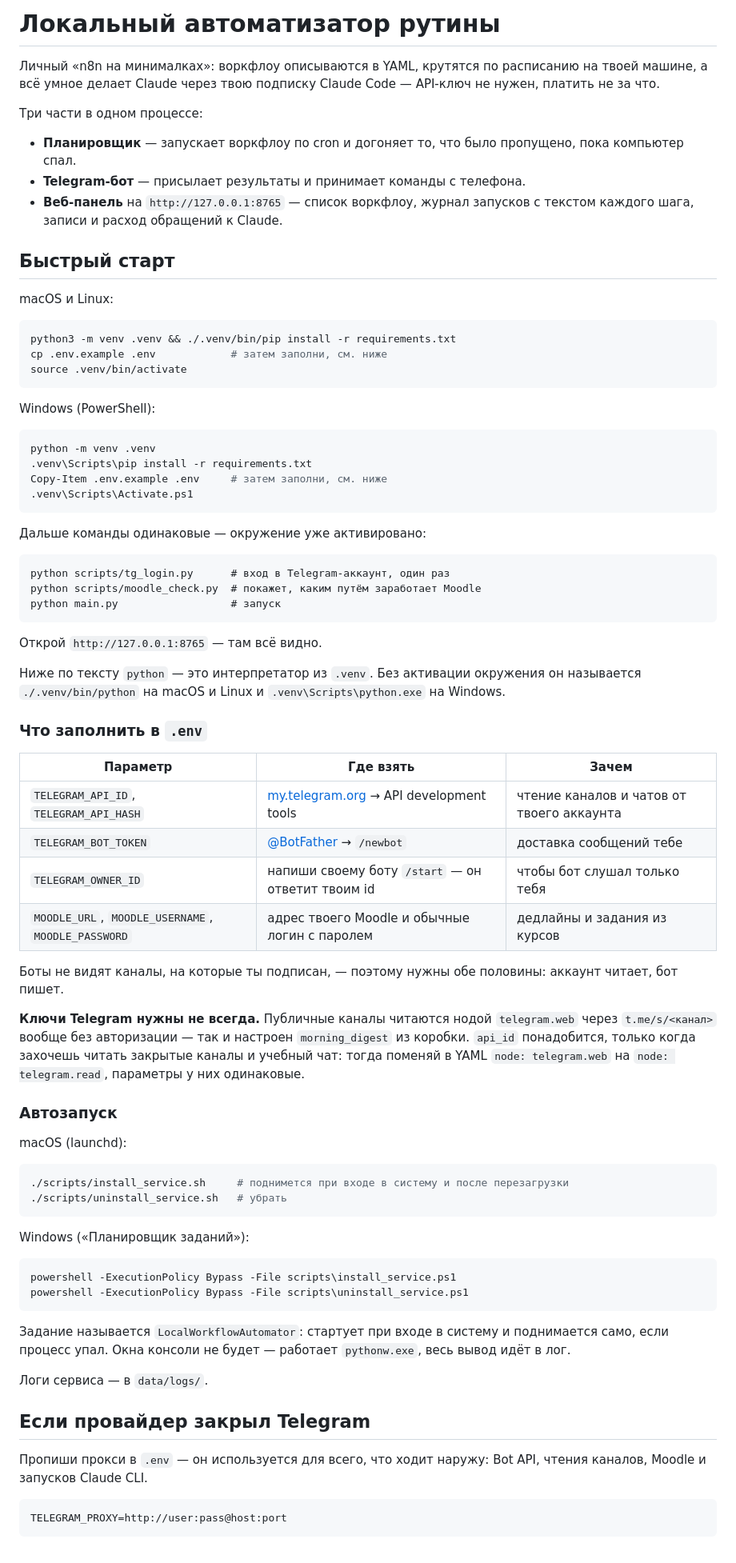
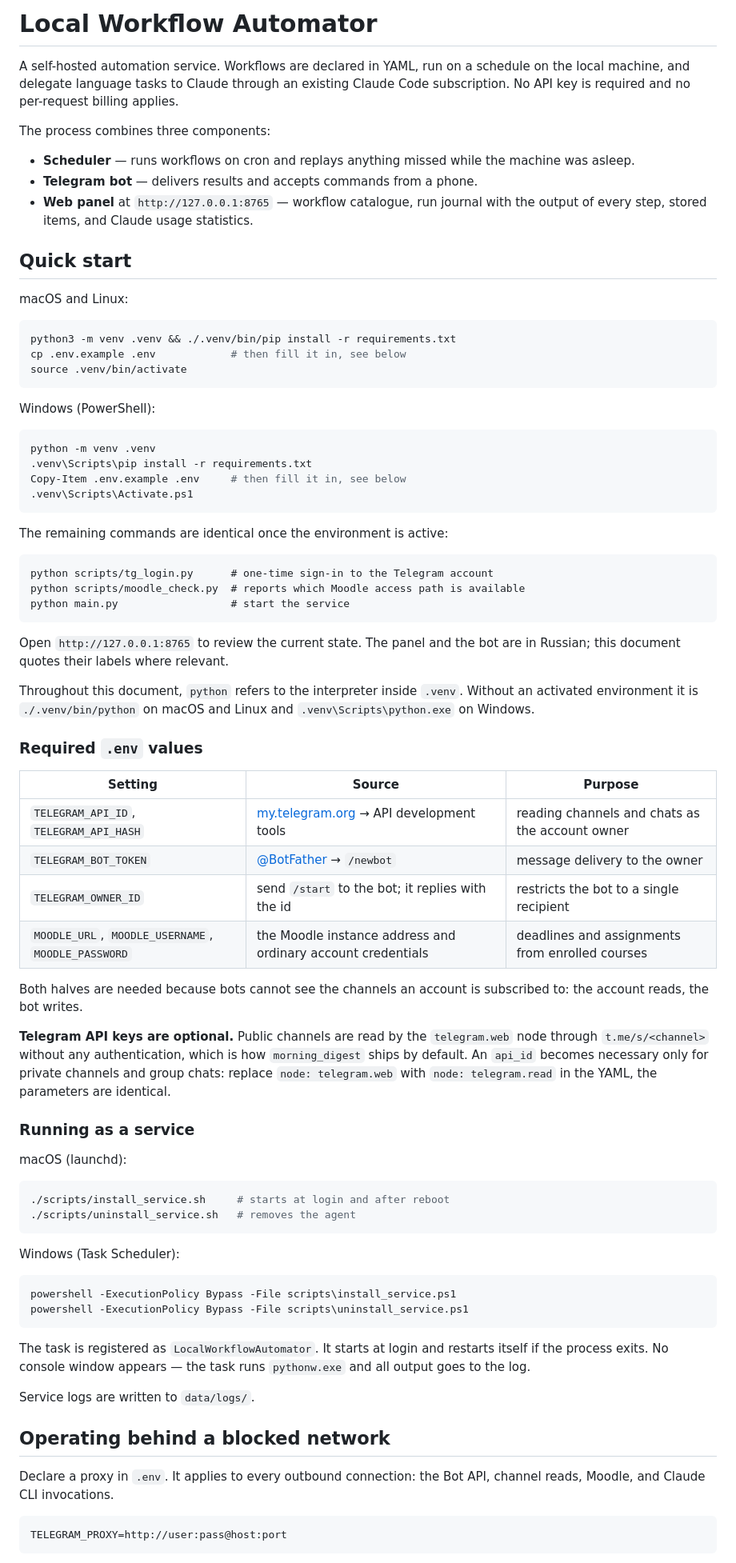
Before and after one commit to hilhool/workflow-automator, a Markdown page: README.md, the part around one of its changes. Shown at 80% size. GitHub-like rendering.

````diff
--- a/README.md
+++ b/README.md
@@ -1,24 +1,25 @@
-# Локальный автоматизатор рутины
+# Local Workflow Automator
 
-Личный «n8n на минималках»: воркфлоу описываются в YAML, крутятся по расписанию
-на твоей машине, а всё умное делает Claude через твою подписку Claude Code —
-API-ключ не нужен, платить не за что.
+A self-hosted automation service. Workflows are declared in YAML, run on a
+schedule on the local machine, and delegate language tasks to Claude through an
+existing Claude Code subscription. No API key is required and no per-request
+billing applies.
 
-Три части в одном процессе:
+The process combines three components:
 
-- **Планировщик** — запускает воркфлоу по cron и догоняет то, что было пропущено,
-  пока компьютер спал.
-- **Telegram-бот** — присылает результаты и принимает команды с телефона.
-- **Веб-панель** на `http://127.0.0.1:8765` — список воркфлоу, журнал запусков
-  с текстом каждого шага, записи и расход обращений к Claude.
+- **Scheduler** — runs workflows on cron and replays anything missed while the
+  machine was asleep.
+- **Telegram bot** — delivers results and accepts commands from a phone.
+- **Web panel** at `http://127.0.0.1:8765` — workflow catalogue, run journal with
+  the output of every step, stored items, and Claude usage statistics.
 
-## Быстрый старт
+## Quick start
 
-macOS и Linux:
+macOS and Linux:
 
 ```bash
 python3 -m venv .venv && ./.venv/bin/pip install -r requirements.txt
-cp .env.example .env            # затем заполни, см. ниже
+cp .env.example .env            # then fill it in, see below
 source .venv/bin/activate
 ```
 
@@ -27,68 +28,69 @@ Windows (PowerShell):
 ```powershell
 python -m venv .venv
 .venv\Scripts\pip install -r requirements.txt
-Copy-Item .env.example .env     # затем заполни, см. ниже
+Copy-Item .env.example .env     # then fill it in, see below
 .venv\Scripts\Activate.ps1
 ```
 
-Дальше команды одинаковые — окружение уже активировано:
+The remaining commands are identical once the environment is active:
 
 ```
-python scripts/tg_login.py      # вход в Telegram-аккаунт, один раз
-python scripts/moodle_check.py  # покажет, каким путём заработает Moodle
-python main.py                  # запуск
+python scripts/tg_login.py      # one-time sign-in to the Telegram account
+python scripts/moodle_check.py  # reports which Moodle access path is available
+python main.py                  # start the service
 ```
 
-Открой `http://127.0.0.1:8765` — там всё видно.
+Open `http://127.0.0.1:8765` to review the current state. The panel and the
+bot are in Russian; this document quotes their labels where relevant.
 
-Ниже по тексту `python` — это интерпретатор из `.venv`. Без активации окружения
-он называется `./.venv/bin/python` на macOS и Linux и `.venv\Scripts\python.exe`
-на Windows.
+Throughout this document, `python` refers to the interpreter inside `.venv`.
+Without an activated environment it is `./.venv/bin/python` on macOS and Linux
+and `.venv\Scripts\python.exe` on Windows.
 
-### Что заполнить в `.env`
+### Required `.env` values
 
-| Параметр | Где взять | Зачем |
+| Setting | Source | Purpose |
 |---|---|---|
-| `TELEGRAM_API_ID`, `TELEGRAM_API_HASH` | [my.telegram.org](https://my.telegram.org) → API development tools | чтение каналов и чатов от твоего аккаунта |
-| `TELEGRAM_BOT_TOKEN` | [@BotFather](https://t.me/BotFather) → `/newbot` | доставка сообщений тебе |
-| `TELEGRAM_OWNER_ID` | напиши своему боту `/start` — он ответит твоим id | чтобы бот слушал только тебя |
-| `MOODLE_URL`, `MOODLE_USERNAME`, `MOODLE_PASSWORD` | адрес твоего Moodle и обычные логин с паролем | дедлайны и задания из курсов |
+| `TELEGRAM_API_ID`, `TELEGRAM_API_HASH` | [my.telegram.org](https://my.telegram.org) → API development tools | reading channels and chats as the account owner |
+| `TELEGRAM_BOT_TOKEN` | [@BotFather](https://t.me/BotFather) → `/newbot` | message delivery to the owner |
+| `TELEGRAM_OWNER_ID` | send `/start` to the bot; it replies with the id | restricts the bot to a single recipient |
+| `MOODLE_URL`, `MOODLE_USERNAME`, `MOODLE_PASSWORD` | the Moodle instance address and ordinary account credentials | deadlines and assignments from enrolled courses |
 
-Боты не видят каналы, на которые ты подписан, — поэтому нужны обе половины:
-аккаунт читает, бот пишет.
+Both halves are needed because bots cannot see the channels an account is
+subscribed to: the account reads, the bot writes.
 
-**Ключи Telegram нужны не всегда.** Публичные каналы читаются нодой
-`telegram.web` через `t.me/s/<канал>` вообще без авторизации — так и настроен
-`morning_digest` из коробки. `api_id` понадобится, только когда захочешь читать
-закрытые каналы и учебный чат: тогда поменяй в YAML `node: telegram.web` на
-`node: telegram.read`, параметры у них одинаковые.
+**Telegram API keys are optional.** Public channels are read by the
+`telegram.web` node through `t.me/s/<channel>` without any authentication, which
+is how `morning_digest` ships by default. An `api_id` becomes necessary only for
+private channels and group chats: replace `node: telegram.web` with
+`node: telegram.read` in the YAML, the parameters are identical.
 
-### Автозапуск
+### Running as a service
 
 macOS (launchd):
 
 ```bash
-./scripts/install_service.sh     # поднимется при входе в систему и после перезагрузки
-./scripts/uninstall_service.sh   # убрать
+./scripts/install_service.sh     # starts at login and after reboot
+./scripts/uninstall_service.sh   # removes the agent
 ```
 
-Windows («Планировщик заданий»):
+Windows (Task Scheduler):
 
 ```powershell
 powershell -ExecutionPolicy Bypass -File scripts\install_service.ps1
 powershell -ExecutionPolicy Bypass -File scripts\uninstall_service.ps1
 ```
 
-Задание называется `LocalWorkflowAutomator`: стартует при входе в систему и
-поднимается само, если процесс упал. Окна консоли не будет — работает
-`pythonw.exe`, весь вывод идёт в лог.
+The task is registered as `LocalWorkflowAutomator`. It starts at login and
+restarts itself if the process exits. No console window appears — the task runs
+`pythonw.exe` and all output goes to the log.
 
-Логи сервиса — в `data/logs/`.
+Service logs are written to `data/logs/`.
 
-## Если провайдер закрыл Telegram
+## Operating behind a blocked network
 
-Пропиши прокси в `.env` — он используется для всего, что ходит наружу:
-Bot API, чтения каналов, Moodle и запусков Claude CLI.
+Declare a proxy in `.env`. It applies to every outbound connection: the Bot API,
+channel reads, Moodle, and Claude CLI invocations.
 
 ```
 TELEGRAM_PROXY=http://user:pass@host:port
````
Also changed, not shown: other parts of README.md (+142 -132 lines).
